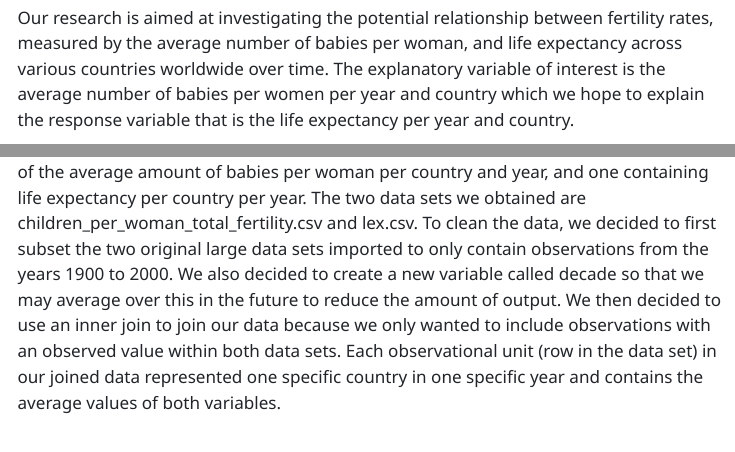
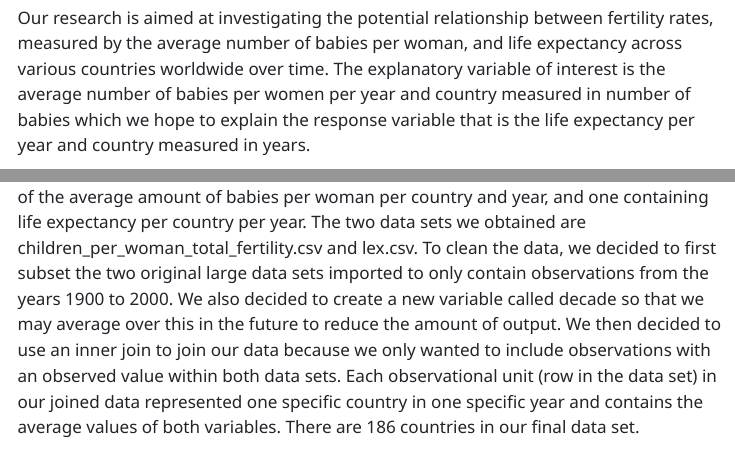
Before and after one commit to KylieScharf/final, a Quarto document (firstdoc.qmd): the page in a window 1100 px wide, from 190 px down, and a second part further down, joined at a grey line. The pictures show the output file firstdoc.html that the author committed with the source, opened offline; menus at the side of the page are left out; long lines of code are wrapped.

Commit message:
description

```diff
--- a/firstdoc.qmd
+++ b/firstdoc.qmd
@@ -18,9 +18,9 @@ execute:
 
 ## Introduction
 
-Our research is aimed at investigating the potential relationship between fertility rates, measured by the average number of babies per woman, and life expectancy across various countries worldwide over time. The explanatory variable of interest is the average number of babies per women per year and country which we hope to explain the response variable that is the life expectancy per year and country.
+Our research is aimed at investigating the potential relationship between fertility rates, measured by the average number of babies per woman, and life expectancy across various countries worldwide over time. The explanatory variable of interest is the average number of babies per women per year and country measured in number of babies which we hope to explain the response variable that is the life expectancy per year and country measured in years.
 
-In search of an answer to our question, we decided to use data sourced from Gap minder to investigate a possible relationship. We used two data sets, one containing information of the average amount of babies per woman per country and year, and one containing life expectancy per country per year. The two data sets we obtained are children_per_woman_total_fertility.csv and lex.csv. To clean the data, we decided to first subset the two original large data sets imported to only contain observations from the years 1900 to 2000. We also decided to create a new variable called decade so that we may average over this in the future to reduce the amount of output. We then decided to use an inner join to join our data because we only wanted to include observations with an observed value within both data sets. Each observational unit (row in the data set) in our joined data represented one specific country in one specific year and contains the average values of both variables.
+In search of an answer to our question, we decided to use data sourced from Gap minder to investigate a possible relationship. We used two data sets, one containing information of the average amount of babies per woman per country and year, and one containing life expectancy per country per year. The two data sets we obtained are children_per_woman_total_fertility.csv and lex.csv. To clean the data, we decided to first subset the two original large data sets imported to only contain observations from the years 1900 to 2000. We also decided to create a new variable called decade so that we may average over this in the future to reduce the amount of output. We then decided to use an inner join to join our data because we only wanted to include observations with an observed value within both data sets. Each observational unit (row in the data set) in our joined data represented one specific country in one specific year and contains the average values of both variables. There are 186 countries in our final data set.
 
 We hypothesized a negative relationship between average babies per year per country and average life expectancy per year per country. That is, we expect average life expectancy to decrease as the average amount of babies per woman increase. We believe this because as the average babies per woman increases, the population increases which creates more competition for limited resources. This is likely to lead to earlier deaths, and an increased number of deaths due to factors other than just natural causes. Our motivation for selecting this topic stems from a blend of personal and societal interests. Firstly, as individuals contemplating starting families, we're naturally curious about the potential impacts of fertility rates on broader societal metrics like life expectancy. Understanding these dynamics can inform our personal decisions and contribute to our collective understanding of family planning.
 
```
Also changed, not shown: firstdoc.html.
